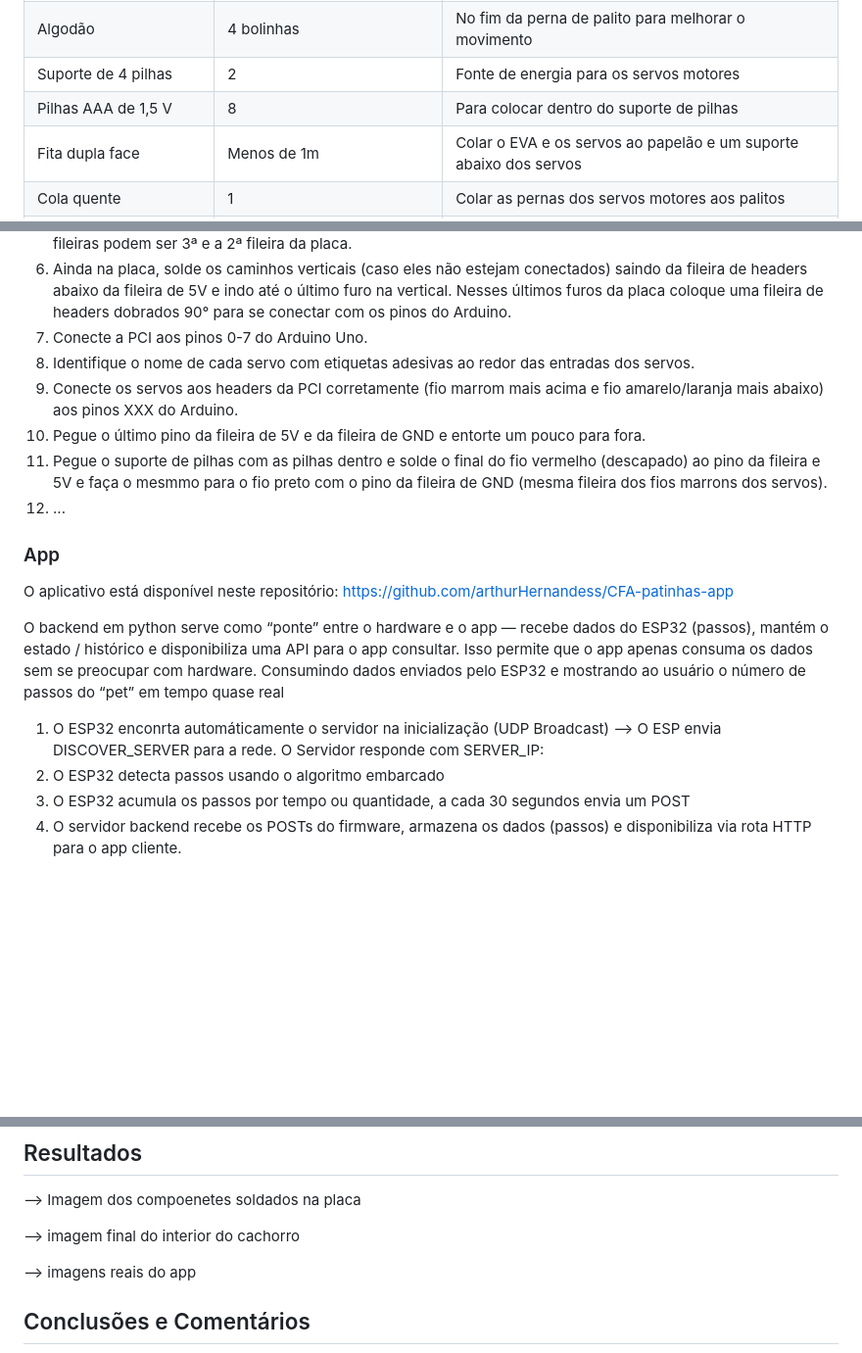
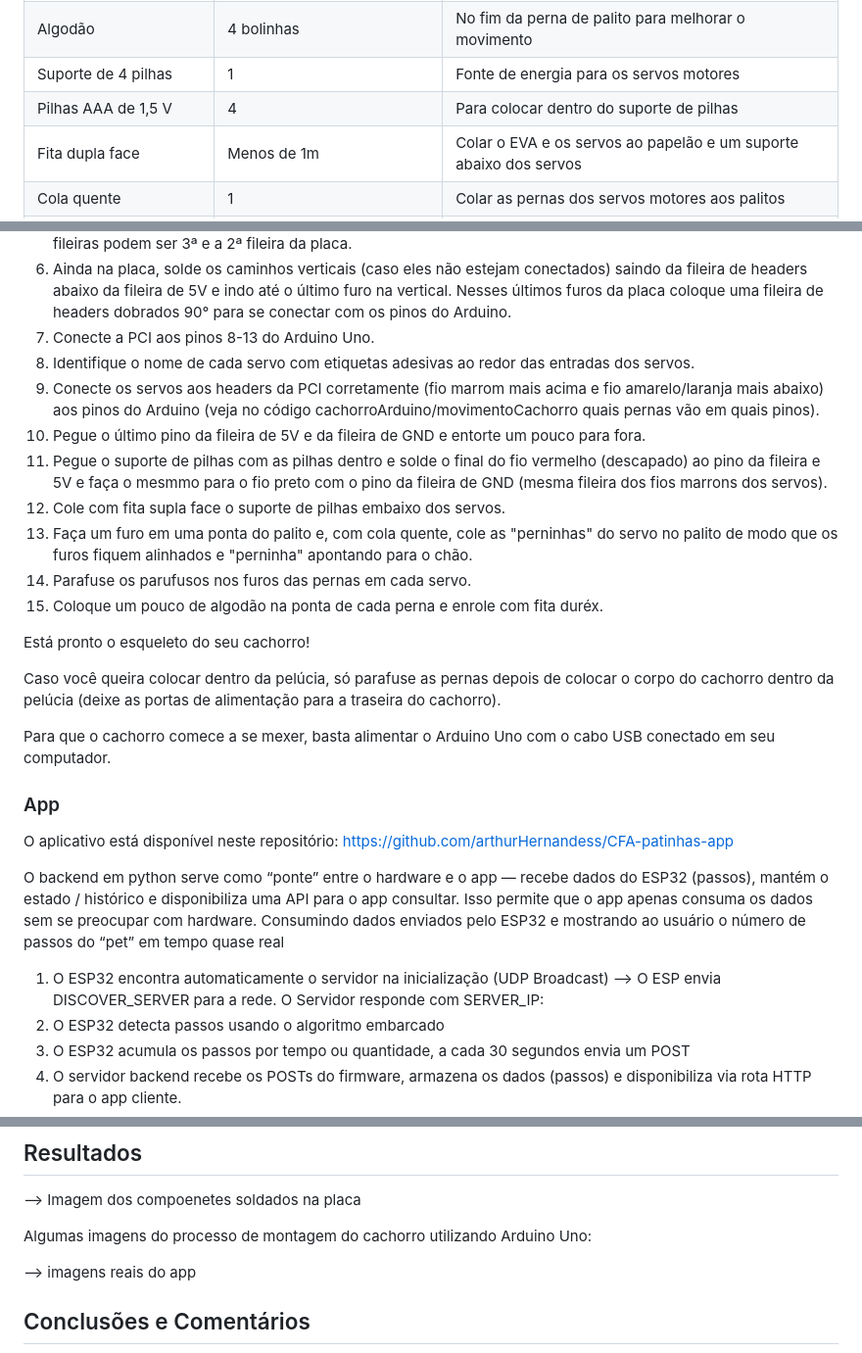
Before and after one commit to willianjsf/Patinhas-CFA, a Markdown page: Relatorios/relatorio.md, 3 parts joined by grey strips. Shown: that part at 98% size. GitHub-like rendering; blank space fills up the shorter version.

```diff
--- a/Relatorios/relatorio.md
+++ b/Relatorios/relatorio.md
@@ -55,8 +55,8 @@ Para a construção do interior do cachorro de brinquedo, foram utilizados os se
 | Headers normais e 90° | 2 fileiras de 8 e 1 fileira de 8 dobrados | Conectarão aos servos e ao Arduino |
 | Palitos de sorvete pequenos | 4 | Ficam conectados aos servos |
 | Algodão | 4 bolinhas | No fim da perna de palito para melhorar o movimento |
-| Suporte de 4 pilhas | 2 | Fonte de energia para os servos motores |
-| Pilhas AAA de 1,5 V | 8 | Para colocar dentro do suporte de pilhas |
+| Suporte de 4 pilhas | 1 | Fonte de energia para os servos motores |
+| Pilhas AAA de 1,5 V | 4 | Para colocar dentro do suporte de pilhas |
 | Fita dupla face | Menos de 1m | Colar o EVA e os servos ao papelão e um suporte abaixo dos servos |
 | Cola quente | 1 | Colar as pernas dos servos motores aos palitos |
 | Parafusos 8mm | 4 | Conectar as pernas do servos/palitos aos servos |
@@ -71,14 +71,21 @@ Para chegar ao resultado da imagem presente na seção de Resultados, siga os pa
 4. Cole com fita dupla face os 4 servos motores embaixo do papelão, sendo 1 em cada canto e cada um com seu eixo apontando para fora (pois nós conectaremos as pernas depois).
 5. Em uma placa de circuito impresso de tamanho aproximado de 2x2,5 cm solde com headers duas fileiras na horizontal (uma será para 5V que ficará no meio e outra para GND que ficará na parte supeior), essas duas fileiras podem ser 3ª e a 2ª fileira da placa.
 6. Ainda na placa, solde os caminhos verticais (caso eles não estejam conectados) saindo da fileira de headers abaixo da fileira de 5V e indo até o último furo na vertical. Nesses últimos furos da placa coloque uma fileira de headers dobrados 90° para se conectar com os pinos do Arduino.
-7. Conecte a PCI aos pinos 0-7 do Arduino Uno.
+7. Conecte a PCI aos pinos 8-13 do Arduino Uno.
 8. Identifique o nome de cada servo com etiquetas adesivas ao redor das entradas dos servos.
-9. Conecte os servos aos headers da PCI corretamente (fio marrom mais acima e fio amarelo/laranja mais abaixo) aos pinos XXX do Arduino.
+9. Conecte os servos aos headers da PCI corretamente (fio marrom mais acima e fio amarelo/laranja mais abaixo) aos pinos do Arduino (veja no código cachorroArduino/movimentoCachorro quais pernas vão em quais pinos).
 10. Pegue o último pino da fileira de 5V e da fileira de GND e entorte um pouco para fora.
 11. Pegue o suporte de pilhas com as pilhas dentro e solde o final do fio vermelho (descapado) ao pino da fileira e 5V e faça o mesmmo para o fio preto com o pino da fileira de GND (mesma fileira dos fios marrons dos servos).
-12. ...
+12. Cole com fita supla face o suporte de pilhas embaixo dos servos.
+13. Faça um furo em uma ponta do palito e, com cola quente, cole as "perninhas" do servo no palito de modo que os furos fiquem alinhados e "perninha" apontando para o chão.
+14. Parafuse os parufusos nos furos das pernas em cada servo.
+15. Coloque um pouco de algodão na ponta de cada perna e enrole com fita duréx.
 
+Está pronto o esqueleto do seu cachorro!
 
+Caso você queira colocar dentro da pelúcia, só parafuse as pernas depois de colocar o corpo do cachorro dentro da pelúcia (deixe as portas de alimentação para a traseira do cachorro).
+
+Para que o cachorro comece a se mexer, basta alimentar o Arduino Uno com o cabo USB conectado em seu computador.
 
 ### App
 
@@ -88,7 +95,7 @@ https://github.com/arthurHernandess/CFA-patinhas-app
 O backend em python serve como “ponte” entre o hardware e o app — recebe dados do ESP32 (passos), mantém o estado / histórico e disponibiliza uma API para o app consultar.
 Isso permite que o app apenas consuma os dados sem se preocupar com hardware. Consumindo dados enviados pelo ESP32 e mostrando ao usuário o número de passos do “pet” em tempo quase real
 
-1. O ESP32 enconrta automáticamente o servidor na inicialização (UDP Broadcast) --> O ESP envia DISCOVER_SERVER para a rede. O Servidor responde com SERVER_IP:<ip>
+1. O ESP32 encontra automaticamente o servidor na inicialização (UDP Broadcast) --> O ESP envia DISCOVER_SERVER para a rede. O Servidor responde com SERVER_IP:<ip>
 2. O ESP32 detecta passos usando o algoritmo embarcado
 3. O ESP32 acumula os passos por tempo ou quantidade, a cada 30 segundos envia um POST
 4. O servidor backend recebe os POSTs do firmware, armazena os dados (passos) e disponibiliza via rota HTTP para o app cliente.
@@ -104,7 +111,9 @@ Para utilizar o app e servidor é nescessario utilizar Python para rodar o scrip
 
 --> Imagem dos compoenetes soldados na placa
 
---> imagem final do interior do cachorro
+Algumas imagens do processo de montagem do cachorro utilizando Arduino Uno:
+
+
 
 --> imagens reais do app
 
```
